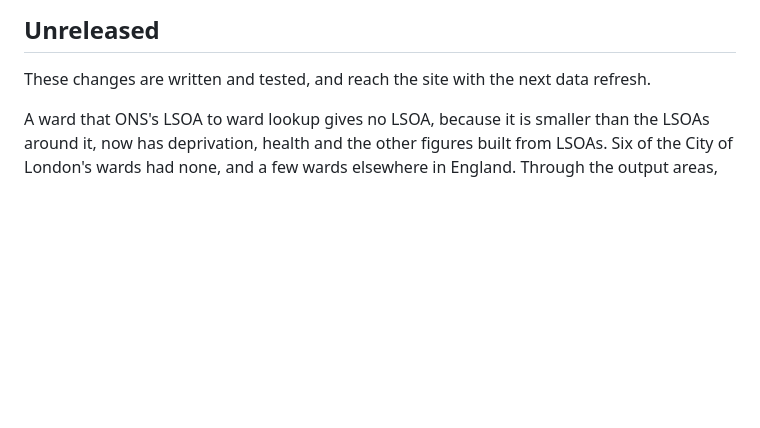
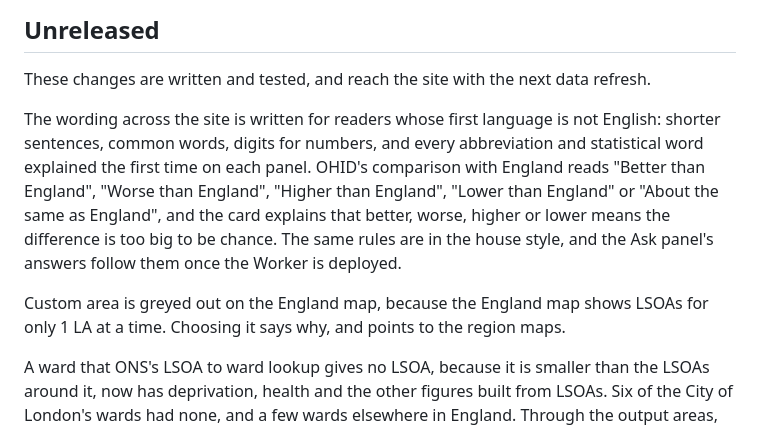
Before and after one commit to Harv334/pophealthmap, a Markdown page: CHANGELOG.md, the part around the change. GitHub-like rendering; blank space fills up the shorter version.

Commit message:
Changelog: the wording pass and Custom area on the England map
Co-Authored-By: Claude Opus 5.5 <noreply@anthropic.com>
Claude-Session: https://claude.ai/code/session_016pa4U4Tf819sbngAzMTbHr

```diff
--- a/CHANGELOG.md
+++ b/CHANGELOG.md
@@ -3,6 +3,10 @@
 ## Unreleased
 
 These changes are written and tested, and reach the site with the next data refresh.
+
+The wording across the site is written for readers whose first language is not English: shorter sentences, common words, digits for numbers, and every abbreviation and statistical word explained the first time on each panel. OHID's comparison with England reads "Better than England", "Worse than England", "Higher than England", "Lower than England" or "About the same as England", and the card explains that better, worse, higher or lower means the difference is too big to be chance. The same rules are in the house style, and the Ask panel's answers follow them once the Worker is deployed.
+
+Custom area is greyed out on the England map, because the England map shows LSOAs for only 1 LA at a time. Choosing it says why, and points to the region maps.
 
 A ward that ONS's LSOA to ward lookup gives no LSOA, because it is smaller than the LSOAs around it, now has deprivation, health and the other figures built from LSOAs. Six of the City of London's wards had none, and a few wards elsewhere in England. Through the output areas, each of which sits inside one LSOA, the ward takes the figures of the LSOA most of its residents live in, as published, with no averaging. Counts are left blank for these wards, because that LSOA's counts already belong to the ward it is filed under. The Area profile and the ward report say which LSOA the figures come from.
 
```
